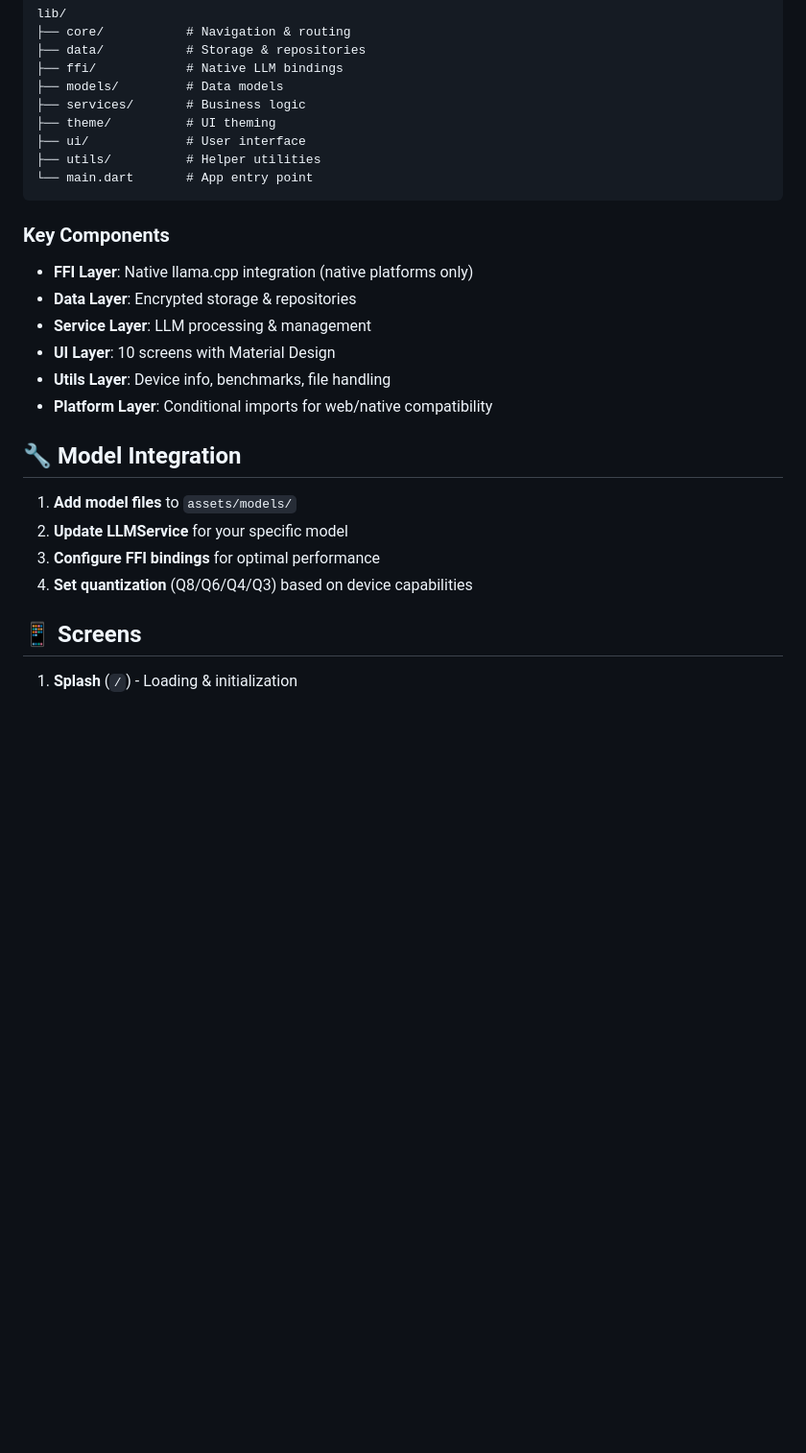
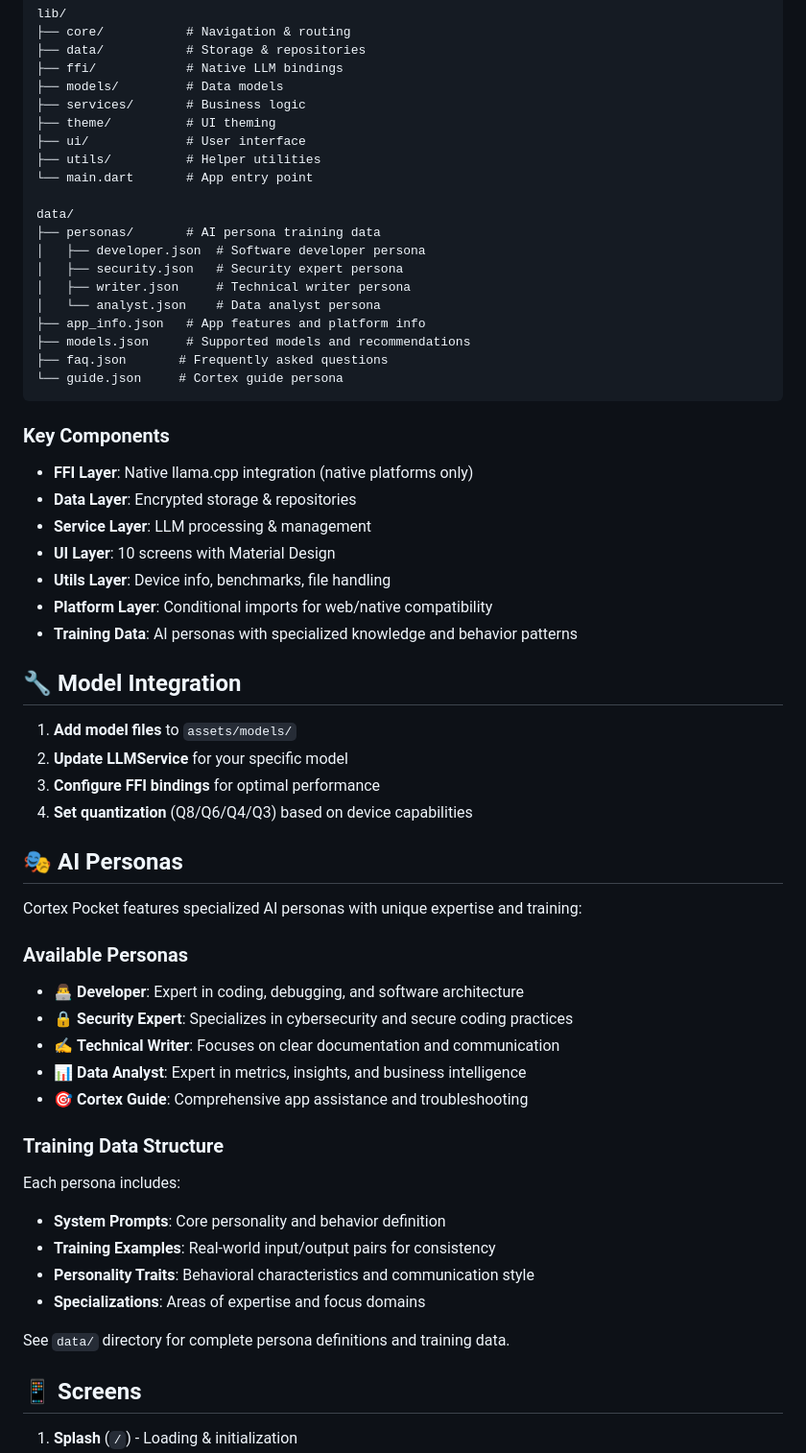
Before and after one commit to monodox/cortex-pocket, a Markdown page: README.md, the part around the change printed below. Shown: that part at 96% size. GitHub-like rendering; blank space fills up the shorter version.

Commit message:
feat: Enhance README with AI personas, training data structure, and comprehensive data files for user guidance

````diff
--- a/README.md
+++ b/README.md
@@ -80,6 +80,17 @@ lib/
 ├── ui/             # User interface
 ├── utils/          # Helper utilities
 └── main.dart       # App entry point
+
+data/
+├── personas/       # AI persona training data
+│   ├── developer.json  # Software developer persona
+│   ├── security.json   # Security expert persona
+│   ├── writer.json     # Technical writer persona
+│   └── analyst.json    # Data analyst persona
+├── app_info.json   # App features and platform info
+├── models.json     # Supported models and recommendations
+├── faq.json       # Frequently asked questions
+└── guide.json     # Cortex guide persona
 ```
 
 ### Key Components
@@ -89,6 +100,7 @@ lib/
 - **UI Layer**: 10 screens with Material Design
 - **Utils Layer**: Device info, benchmarks, file handling
 - **Platform Layer**: Conditional imports for web/native compatibility
+- **Training Data**: AI personas with specialized knowledge and behavior patterns
 
 ## 🔧 Model Integration
 
@@ -96,6 +108,26 @@ lib/
 2. **Update LLMService** for your specific model
 3. **Configure FFI bindings** for optimal performance
 4. **Set quantization** (Q8/Q6/Q4/Q3) based on device capabilities
+
+## 🎭 AI Personas
+
+Cortex Pocket features specialized AI personas with unique expertise and training:
+
+### Available Personas
+- 👨‍💻 **Developer**: Expert in coding, debugging, and software architecture
+- 🔒 **Security Expert**: Specializes in cybersecurity and secure coding practices
+- ✍️ **Technical Writer**: Focuses on clear documentation and communication
+- 📊 **Data Analyst**: Expert in metrics, insights, and business intelligence
+- 🎯 **Cortex Guide**: Comprehensive app assistance and troubleshooting
+
+### Training Data Structure
+Each persona includes:
+- **System Prompts**: Core personality and behavior definition
+- **Training Examples**: Real-world input/output pairs for consistency
+- **Personality Traits**: Behavioral characteristics and communication style
+- **Specializations**: Areas of expertise and focus domains
+
+See `data/` directory for complete persona definitions and training data.
 
 ## 📱 Screens
 
````
Also changed, not shown: other parts of README.md (+18 -0 lines).
